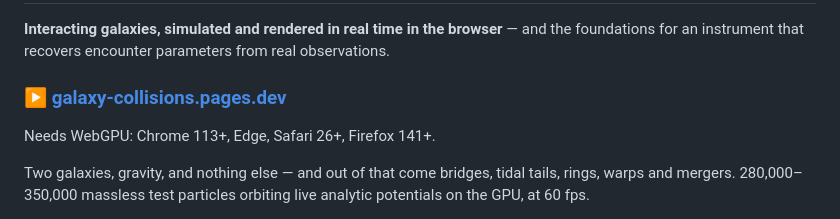
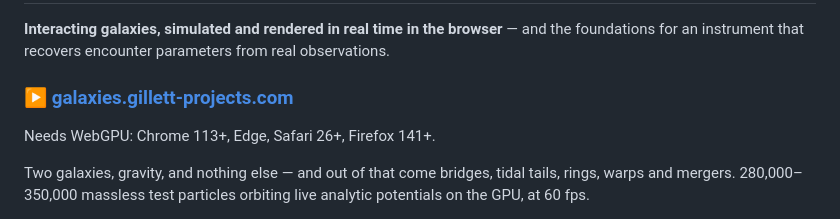
Before and after one commit to tonygillett136/galaxies, a Markdown page: README.md, the part around the change. Drawn GitHub-style.

Commit message:
README: point at the custom domain
Co-Authored-By: Claude Opus 5 (1M context) <noreply@anthropic.com>

```diff
--- a/README.md
+++ b/README.md
@@ -3,7 +3,7 @@
 **Interacting galaxies, simulated and rendered in real time in the browser** — and the
 foundations for an instrument that recovers encounter parameters from real observations.
 
-### ▶ [galaxy-collisions.pages.dev](https://galaxy-collisions.pages.dev)
+### ▶ [galaxies.gillett-projects.com](https://galaxies.gillett-projects.com/)
 
 Needs WebGPU: Chrome 113+, Edge, Safari 26+, Firefox 141+.
 
```
